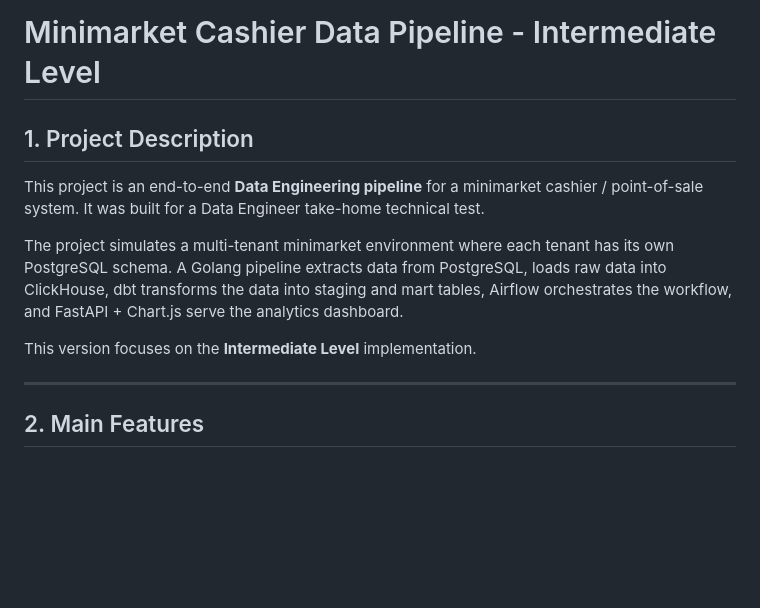
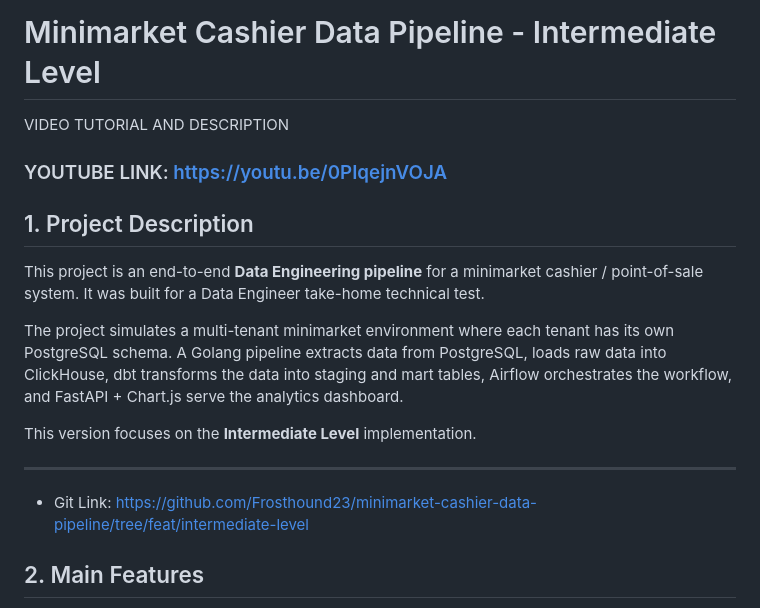
Before and after one commit to Frosthound23/minimarket-cashier-data-pipeline, a Markdown page: README.md, the part around the change. Rendered like a GitHub page; blank space fills up the shorter version.

Commit message:
update git and youtube link

```diff
--- a/README.md
+++ b/README.md
@@ -1,5 +1,6 @@
 # Minimarket Cashier Data Pipeline - Intermediate Level
-
+VIDEO TUTORIAL AND DESCRIPTION
+### YOUTUBE LINK: https://youtu.be/0PIqejnVOJA
 ## 1. Project Description
 
 This project is an end-to-end **Data Engineering pipeline** for a minimarket cashier / point-of-sale system. It was built for a Data Engineer take-home technical test.
@@ -9,6 +10,7 @@ The project simulates a multi-tenant minimarket environment where each tenant ha
 This version focuses on the **Intermediate Level** implementation.
 
 ---
+- Git Link: https://github.com/Frosthound23/minimarket-cashier-data-pipeline/tree/feat/intermediate-level
 
 ## 2. Main Features
 
```
